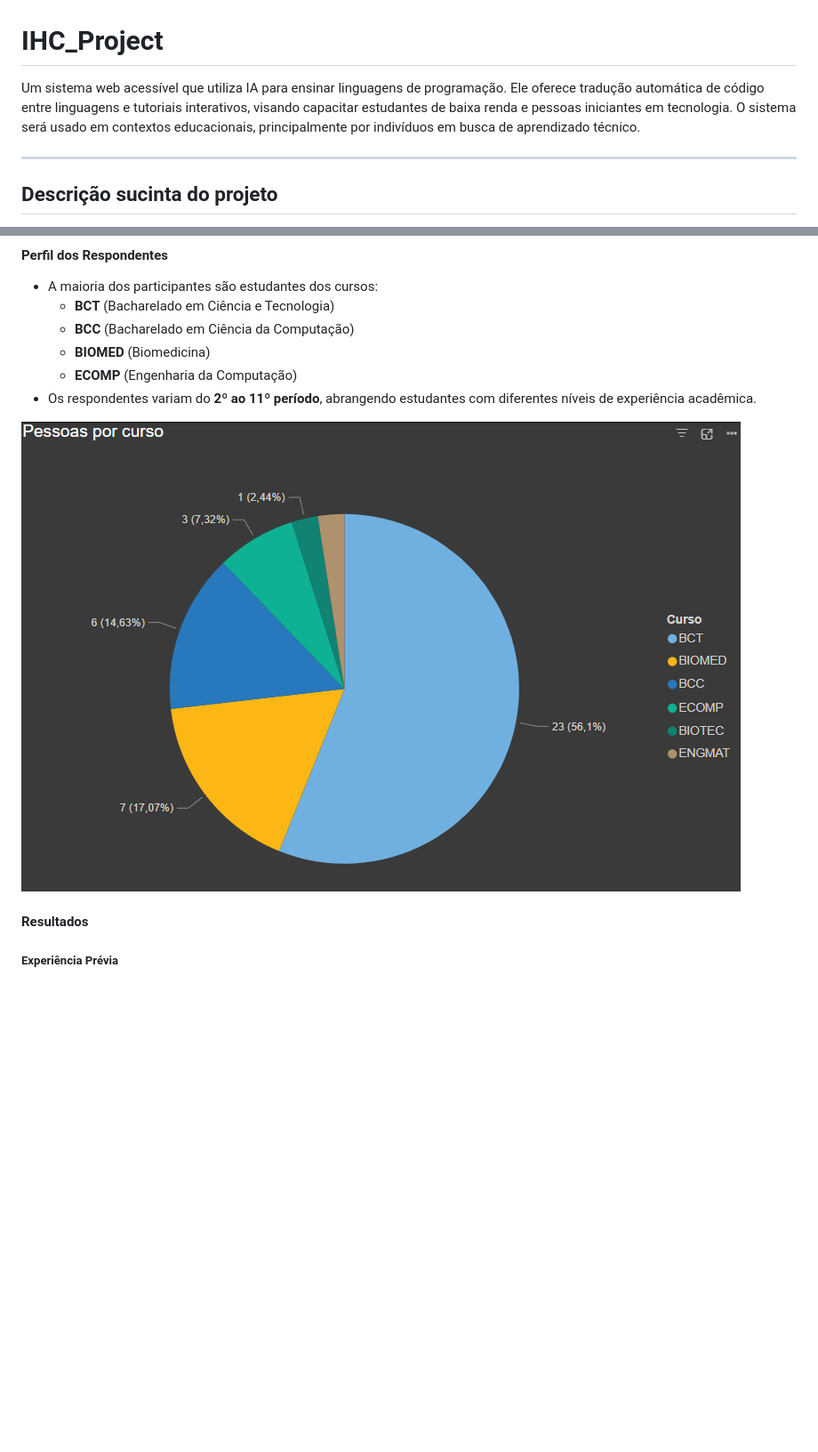
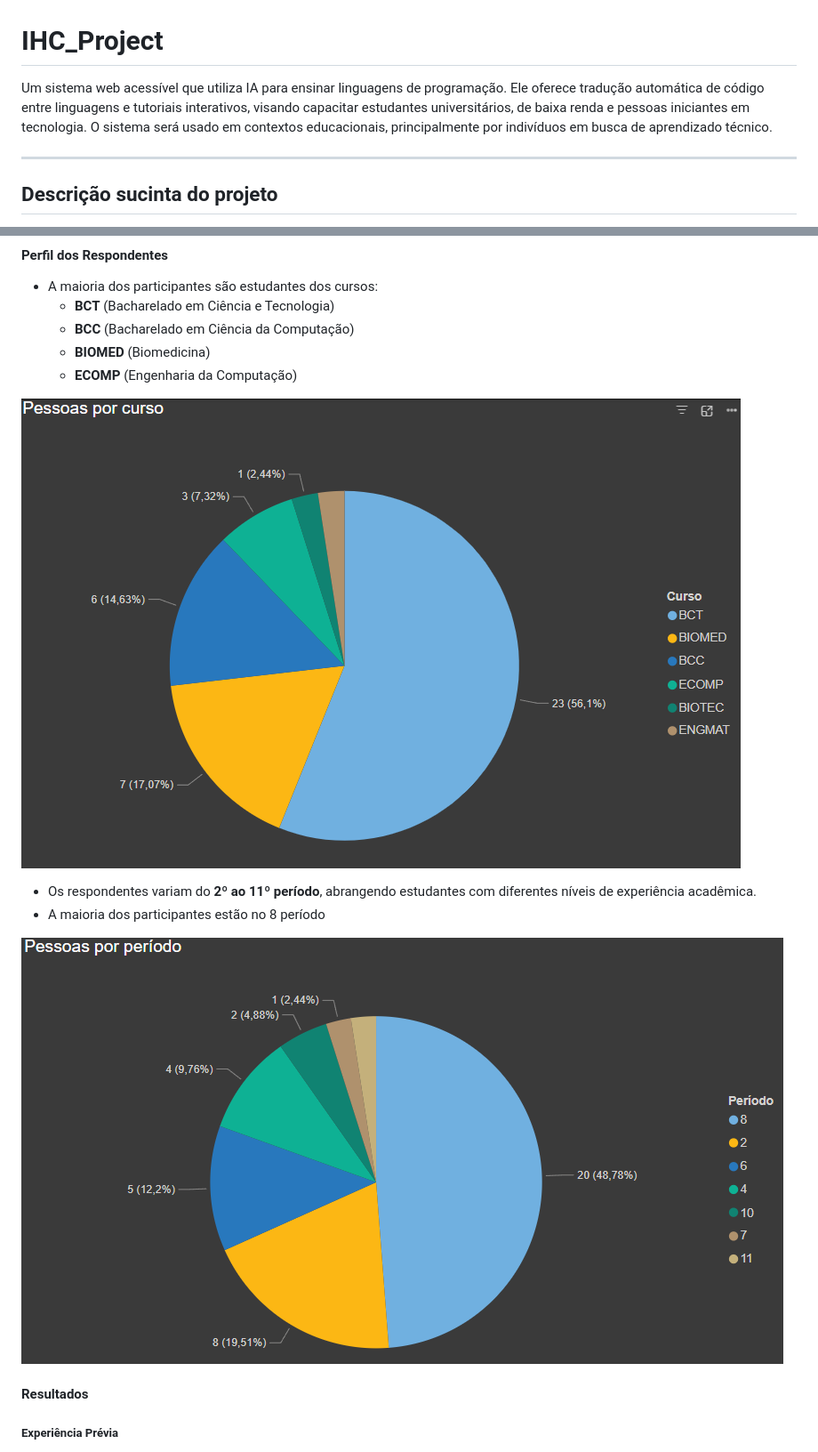
Before and after one commit to juanmmartinss/IHC_Project, a Markdown page: README.md, 2 parts joined by grey strips. Shown: that part at 89% size. Drawn GitHub-style; blank space fills up the shorter version.

```diff
--- a/README.md
+++ b/README.md
@@ -1,6 +1,6 @@
 # IHC_Project
 
-Um sistema web acessível que utiliza IA para ensinar linguagens de programação. Ele oferece tradução automática de código entre linguagens e tutoriais interativos, visando capacitar estudantes de baixa renda e pessoas iniciantes em tecnologia. O sistema será usado em contextos educacionais, principalmente por indivíduos em busca de aprendizado técnico.
+Um sistema web acessível que utiliza IA para ensinar linguagens de programação. Ele oferece tradução automática de código entre linguagens e tutoriais interativos, visando capacitar estudantes universitários, de baixa renda e pessoas iniciantes em tecnologia. O sistema será usado em contextos educacionais, principalmente por indivíduos em busca de aprendizado técnico.
 
 ---
 
@@ -51,9 +51,14 @@ O objetivo é capacitar estudantes de baixa renda e pessoas iniciantes em tecnol
   - **BCC** (Bacharelado em Ciência da Computação)
   - **BIOMED** (Biomedicina)
   - **ECOMP** (Engenharia da Computação)
+
+ ![Gráfico 1: Curso dos Participantes](data/grafico_pizza_curso.png)
+
+
 - Os respondentes variam do **2º ao 11º período**, abrangendo estudantes com diferentes níveis de experiência acadêmica.
+- A maioria dos participantes estão no 8 período
 
-![Gráfico 1](data/grafico_pizza_curso.png)
+![Gráfico 2: Período dos Participantes](data/grafico_pizza_periodo.png)
 
 #### **Resultados**
 
```
